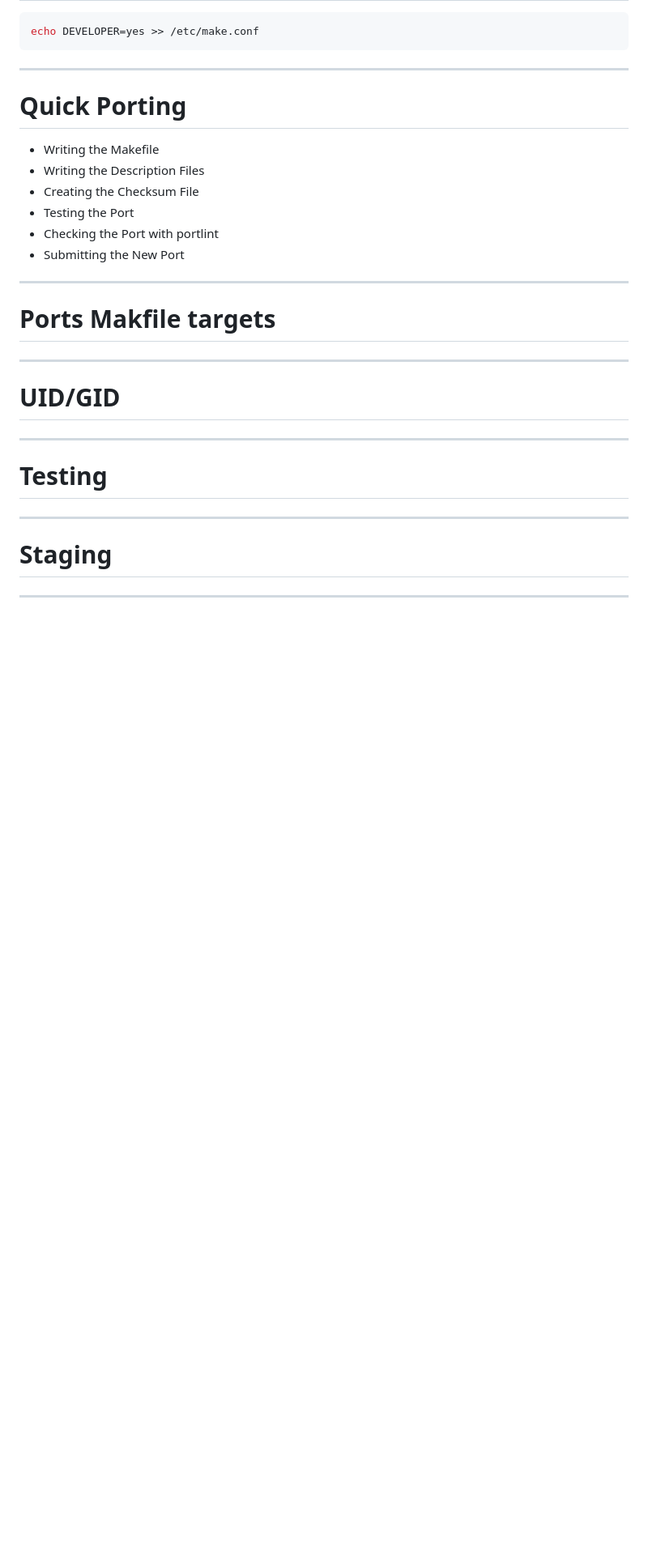
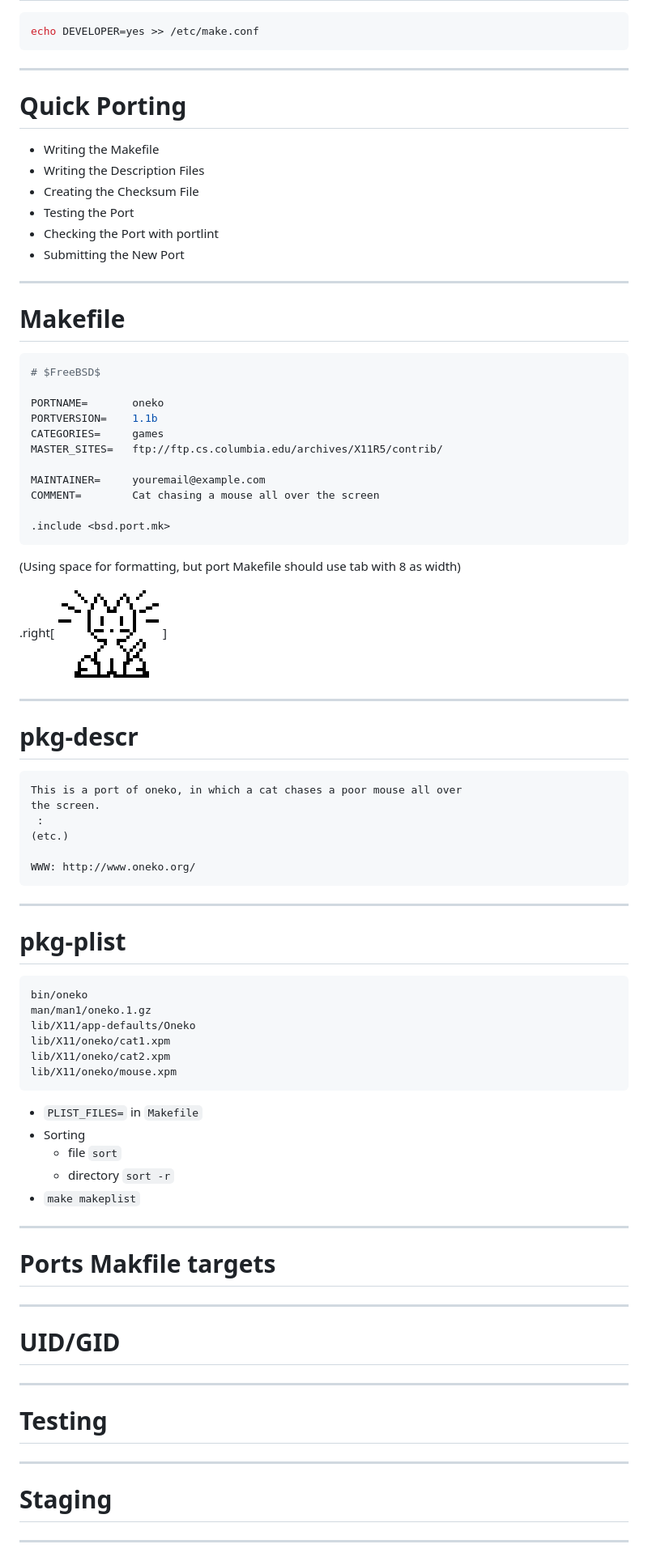
Before and after one commit to lwhsu/talk-20160730-bsddaytw_ports_dev, a Markdown page: slides.md, the part around the change printed below. Shown: that part at 81% size. Drawn GitHub-style; pictures changed too: oneko.png (added); blank space fills up the shorter version.

````diff
--- a/slides.md
+++ b/slides.md
@@ -58,6 +67,58 @@ echo DEVELOPER=yes >> /etc/make.conf
 - Submitting the New Port
 
 ---
+# Makefile
+
+```Makefile
+# $FreeBSD$
+
+PORTNAME=       oneko
+PORTVERSION=    1.1b
+CATEGORIES=     games
+MASTER_SITES=   ftp://ftp.cs.columbia.edu/archives/X11R5/contrib/
+
+MAINTAINER=     youremail@example.com
+COMMENT=        Cat chasing a mouse all over the screen
+
+.include <bsd.port.mk>
+```
+
+(Using space for formatting, but port Makefile should use tab with 8 as width)
+
+.right[![onko](oneko.png)]
+
+---
+# pkg-descr
+
+```
+This is a port of oneko, in which a cat chases a poor mouse all over
+the screen.
+ :
+(etc.)
+
+WWW: http://www.oneko.org/
+```
+
+---
+# pkg-plist
+
+```
+bin/oneko
+man/man1/oneko.1.gz
+lib/X11/app-defaults/Oneko
+lib/X11/oneko/cat1.xpm
+lib/X11/oneko/cat2.xpm
+lib/X11/oneko/mouse.xpm
+```
+
+- `PLIST_FILES=` in `Makefile`
+- Sorting
+   * file `sort`
+   * directory `sort -r`
+- `make makeplist`
+
+
+---
 # Ports Makfile targets
 
 ---
````
Also changed, not shown: other parts of slides.md (+21 -0 lines), 1 other file.
